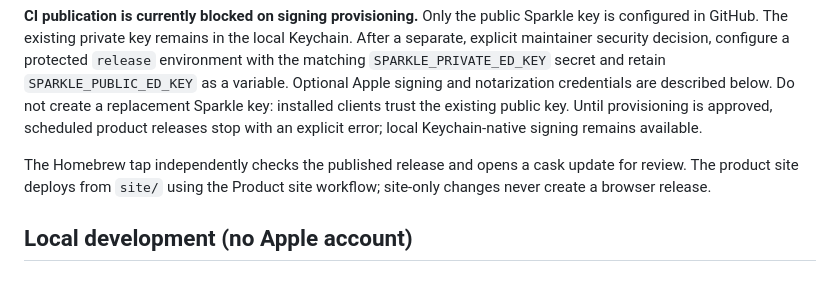
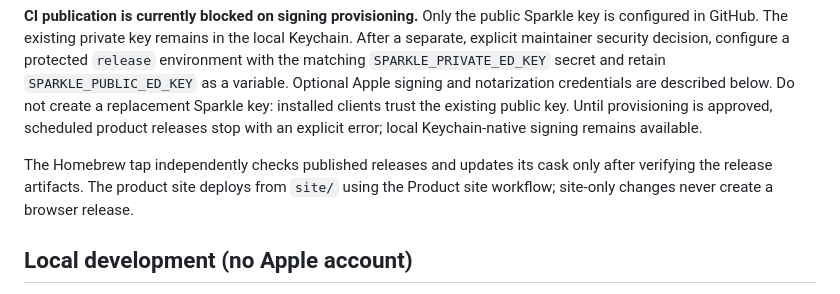
Before and after one commit to MrAshRhodes/cairn, a Markdown page: docs/RELEASING.md, the part around the change. GitHub-like rendering.

Commit message:
docs: clarify verified Homebrew cask updates
Co-authored-by: Copilot App <223556219+Copilot@users.noreply.github.com>

```diff
--- a/docs/RELEASING.md
+++ b/docs/RELEASING.md
@@ -71,8 +71,8 @@ key: installed clients trust the existing public key. Until provisioning is
 approved, scheduled product releases stop with an explicit error; local
 Keychain-native signing remains available.
 
-The Homebrew tap independently checks the published release and opens a cask
-update for review. The product site deploys from `site/` using the Product site
+The Homebrew tap independently checks published releases and updates its cask
+only after verifying the release artifacts. The product site deploys from `site/` using the Product site
 workflow; site-only changes never create a browser release.
 
 ## Local development (no Apple account)
```
